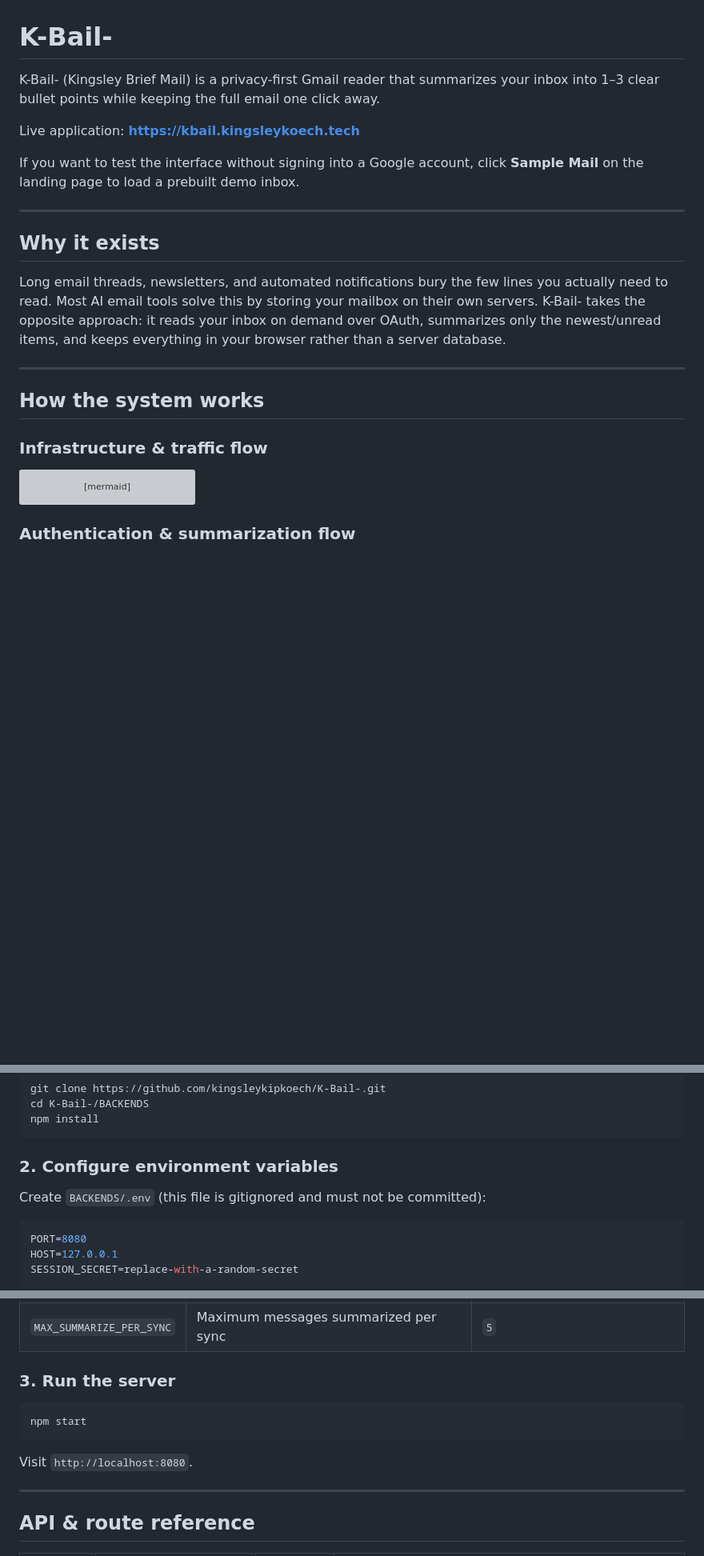
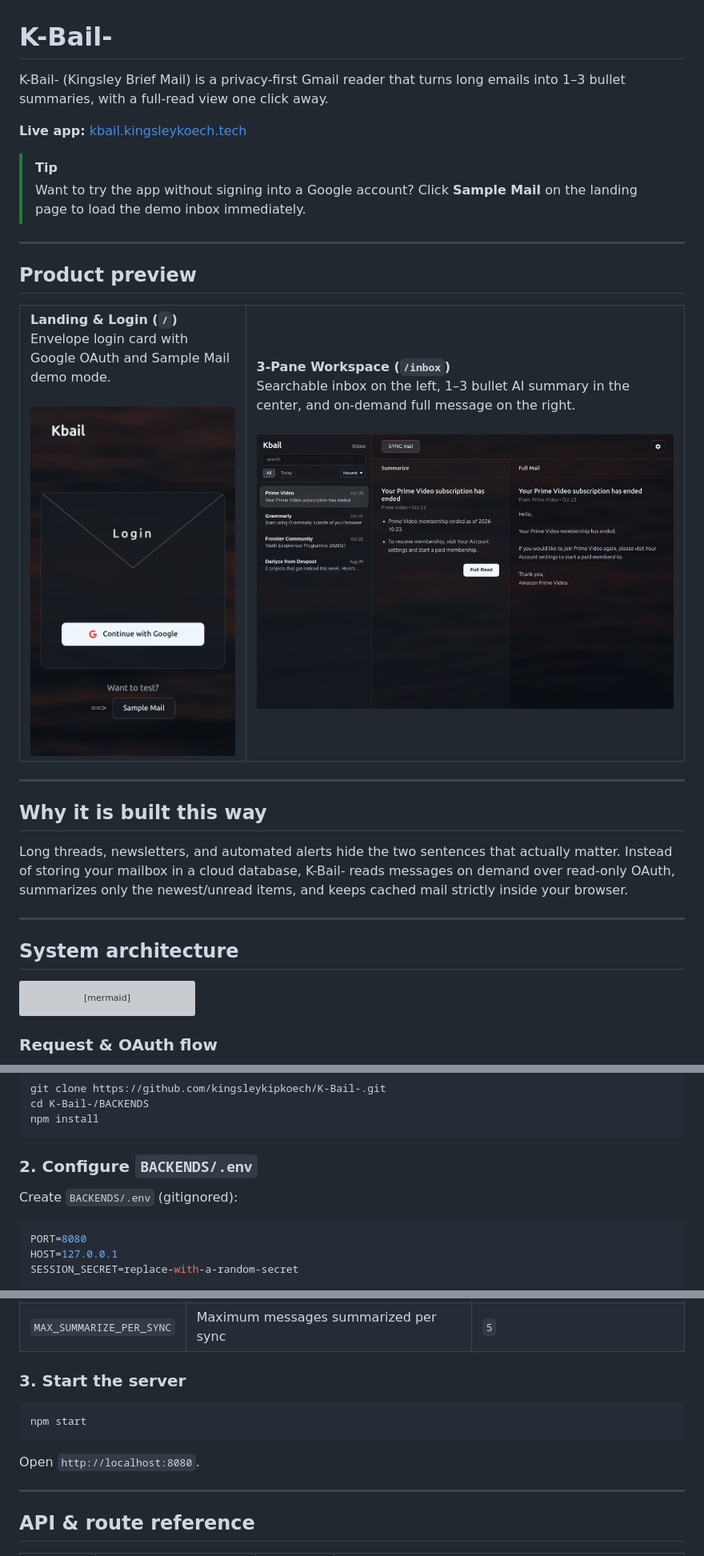
Before and after one commit to kingsleykipkoech/K-Bail-, a Markdown page: README.md, 3 parts joined by grey strips. Shown at 80% size. Drawn GitHub-style; pictures changed too: assets/inbox-preview.png (added), assets/landing-preview.png (added); blank space fills up the shorter version; grey boxes are pictures that could not be loaded.

Commit message:
Add live product screenshots and visual layout to README.md

````diff
--- a/README.md
+++ b/README.md
@@ -1,22 +1,40 @@
 # K-Bail-
 
-K-Bail- (Kingsley Brief Mail) is a privacy-first Gmail reader that summarizes your inbox into 1–3 clear bullet points while keeping the full email one click away.
+K-Bail- (Kingsley Brief Mail) is a privacy-first Gmail reader that turns long emails into 1–3 bullet summaries, with a full-read view one click away.
 
-Live application: **https://kbail.kingsleykoech.tech**
+**Live app:** [kbail.kingsleykoech.tech](https://kbail.kingsleykoech.tech)
 
-If you want to test the interface without signing into a Google account, click **Sample Mail** on the landing page to load a prebuilt demo inbox.
+> [!TIP]
+> Want to try the app without signing into a Google account? Click **Sample Mail** on the landing page to load the demo inbox immediately.
 
 ---
 
-## Why it exists
+## Product preview
 
-Long email threads, newsletters, and automated notifications bury the few lines you actually need to read. Most AI email tools solve this by storing your mailbox on their own servers. K-Bail- takes the opposite approach: it reads your inbox on demand over OAuth, summarizes only the newest/unread items, and keeps everything in your browser rather than a server database.
+<table>
+  <tr>
+    <td width="34%" valign="top">
+      <strong>Landing &amp; Login (<code>/</code>)</strong><br />
+      Envelope login card with Google OAuth and Sample Mail demo mode.<br /><br />
+      <img src="assets/landing-preview.png" alt="Kbail landing and login page" />
+    </td>
+    <td width="66%" valign="top">
+      <strong>3-Pane Workspace (<code>/inbox</code>)</strong><br />
+      Searchable inbox on the left, 1–3 bullet AI summary in the center, and on-demand full message on the right.<br /><br />
+      <img src="assets/inbox-preview.png" alt="Kbail 3-pane inbox workspace" />
+    </td>
+  </tr>
+</table>
 
 ---
 
-## How the system works
+## Why it is built this way
 
-### Infrastructure & traffic flow
+Long threads, newsletters, and automated alerts hide the two sentences that actually matter. Instead of storing your mailbox in a cloud database, K-Bail- reads messages on demand over read-only OAuth, summarizes only the newest/unread items, and keeps cached mail strictly inside your browser.
+
+---
+
+## System architecture
 
 ```mermaid
 flowchart LR
@@ -30,7 +48,7 @@ flowchart LR
     W1 & W2 -->|Fallback| Gemini["Gemini API"]
 ```
 
-### Authentication & summarization flow
+### Request & OAuth flow
 
 ```mermaid
 sequenceDiagram
@@ -126,9 +143,9 @@ cd K-Bail-/BACKENDS
 npm install
 ```
 
-### 2. Configure environment variables
+### 2. Configure `BACKENDS/.env`
 
-Create `BACKENDS/.env` (this file is gitignored and must not be committed):
+Create `BACKENDS/.env` (gitignored):
 
 ```env
 PORT=8080
@@ -159,13 +176,13 @@ MAX_SUMMARIZE_PER_SYNC=5
 | `GMAIL_MAX_RESULTS` | Maximum messages fetched per sync | `100` |
 | `MAX_SUMMARIZE_PER_SYNC` | Maximum messages summarized per sync | `5` |
 
-### 3. Run the server
+### 3. Start the server
 
 ```bash
 npm start
 ```
 
-Visit `http://localhost:8080`.
+Open `http://localhost:8080`.
 
 ---
 
````
Also changed, not shown: other parts of README.md (+26 -27 lines).
